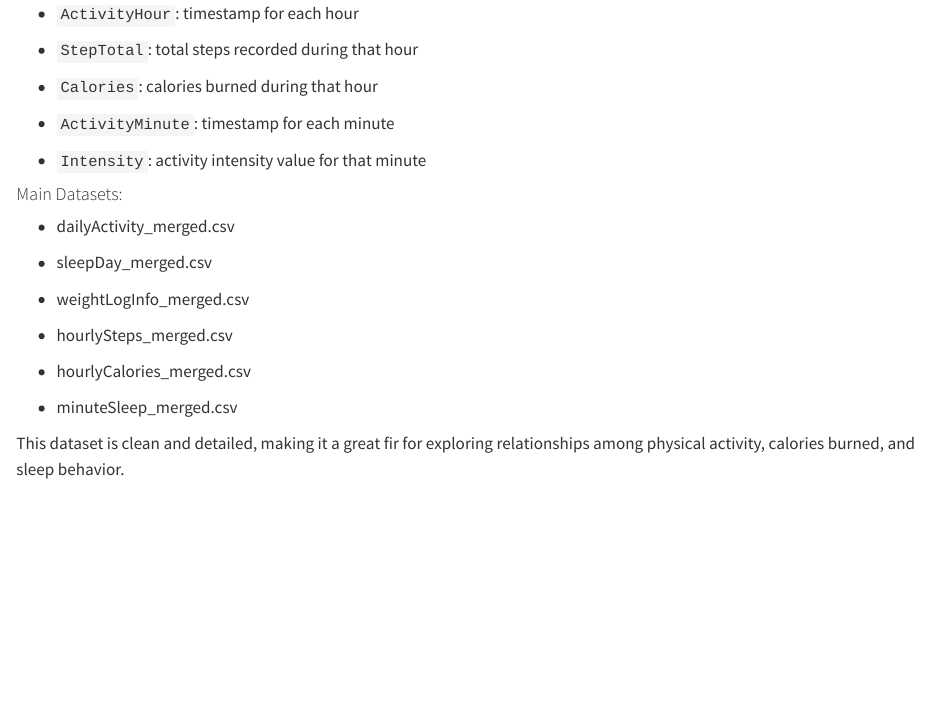
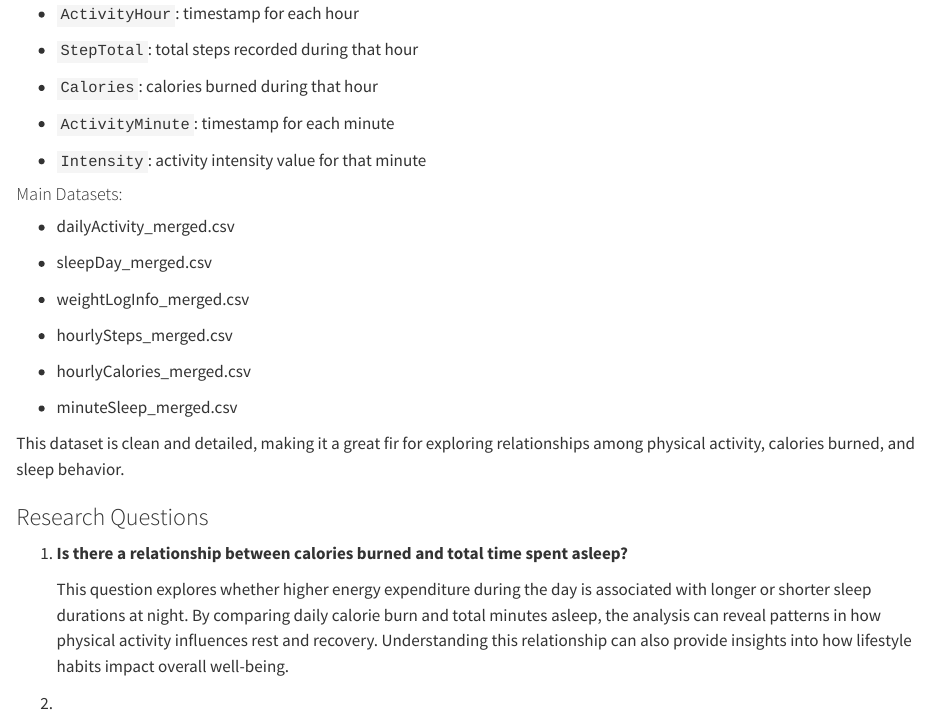
Before and after one commit to melisa-enesi/final-project-fitbit-activity-and-sleep-analysis, a Quarto document (final-project-proposal.qmd): the page in a window 1100 px wide, from 1500 px down. Rendered offline with R 4.5, knitr and Pandoc in place of Quarto, with nearby package versions.

Commit message:
Added first research question with explanation

```diff
--- a/final-project-proposal.qmd
+++ b/final-project-proposal.qmd
@@ -104,3 +104,11 @@ The dataset includes daily activity records for 30 users over several months. It
 -   minuteSleep_merged.csv
 
 This dataset is clean and detailed, making it a great fir for exploring relationships among physical activity, calories burned, and sleep behavior.
+
+### Research Questions
+
+1.  **Is there a relationship between calories burned and total time spent asleep?**
+
+    This question explores whether higher energy expenditure during the day is associated with longer or shorter sleep durations at night. By comparing daily calorie burn and total minutes asleep, the analysis can reveal patterns in how physical activity influences rest and recovery. Understanding this relationship can also provide insights into how lifestyle habits impact overall well-being.
+
+2.
```
